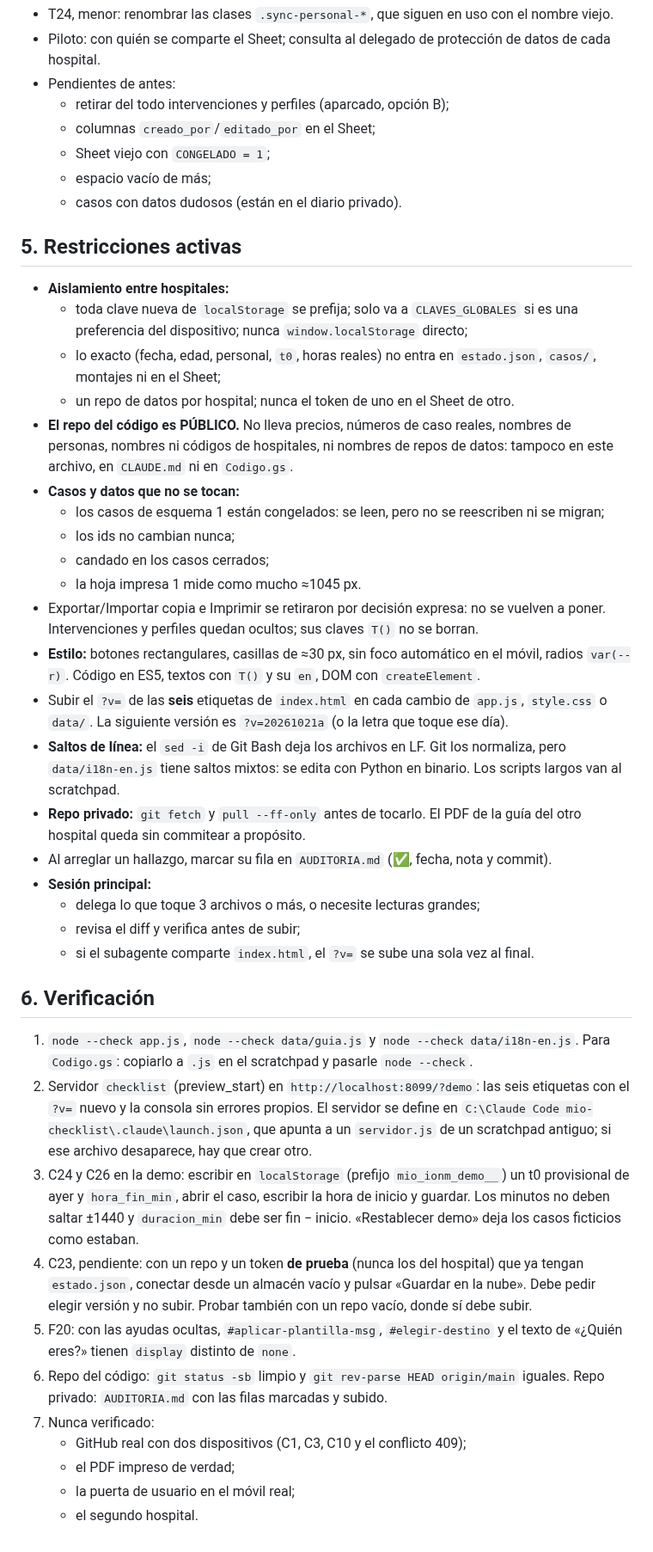
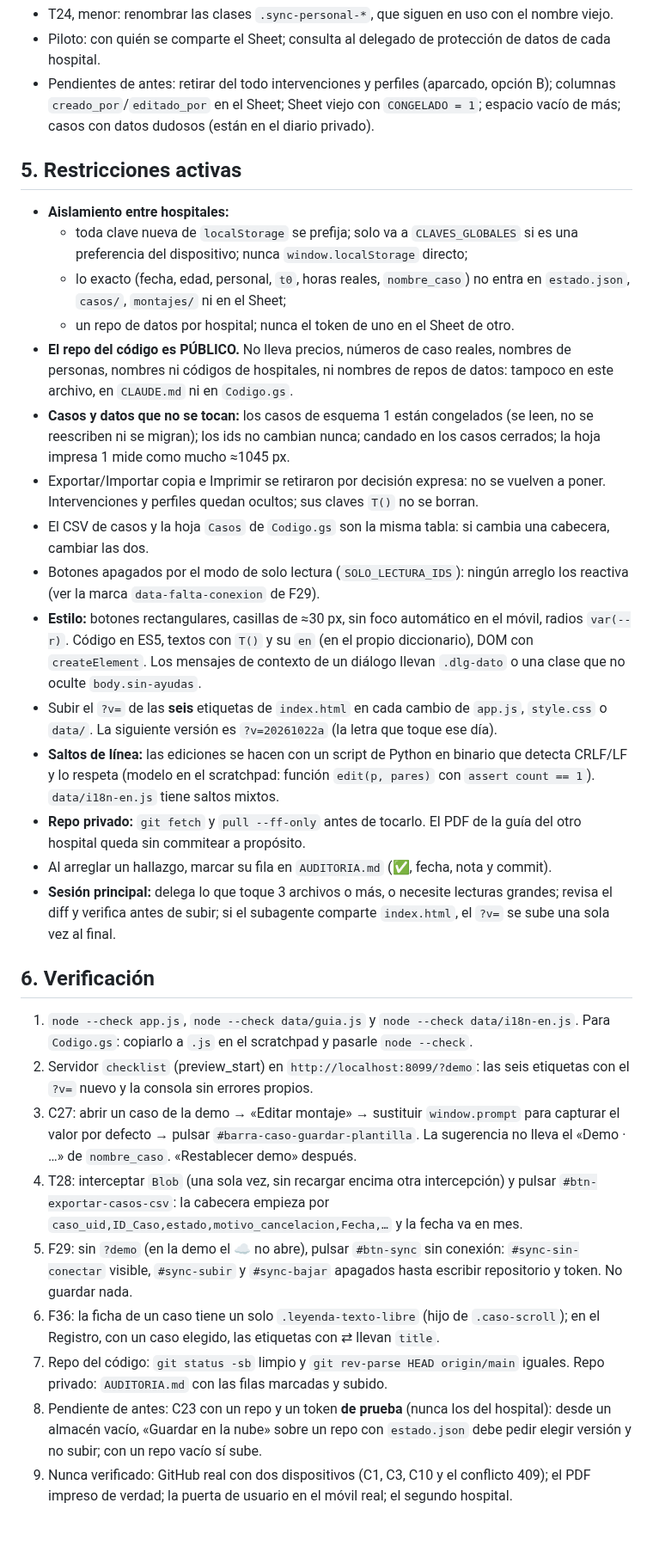
Before and after one commit to paniaguadediego-bit/checklist-mio-ionm, a Markdown page: HANDOFF.md, the part around one of its changes. Shown at 86% size. GitHub-like rendering.

```diff
--- a/HANDOFF.md
+++ b/HANDOFF.md
@@ -59,45 +47,33 @@ Antes de cualquier hallazgo que esté en la sección 4, hay que preguntar a Pani
 - T24, menor: renombrar las clases `.sync-personal-*`, que siguen en uso con el nombre viejo.
 - Piloto: con quién se comparte el Sheet; consulta al delegado de protección de datos de cada hospital.
-- Pendientes de antes:
-  - retirar del todo intervenciones y perfiles (aparcado, opción B);
-  - columnas `creado_por`/`editado_por` en el Sheet;
-  - Sheet viejo con `CONGELADO = 1`;
-  - espacio vacío de más;
-  - casos con datos dudosos (están en el diario privado).
+- Pendientes de antes: retirar del todo intervenciones y perfiles (aparcado, opción B); columnas `creado_por`/`editado_por` en el Sheet; Sheet viejo con `CONGELADO = 1`; espacio vacío de más; casos con datos dudosos (están en el diario privado).
 
 ## 5. Restricciones activas
 
 - **Aislamiento entre hospitales:**
   - toda clave nueva de `localStorage` se prefija; solo va a `CLAVES_GLOBALES` si es una preferencia del dispositivo; nunca `window.localStorage` directo;
-  - lo exacto (fecha, edad, personal, `t0`, horas reales) no entra en `estado.json`, `casos/`, montajes ni en el Sheet;
+  - lo exacto (fecha, edad, personal, `t0`, horas reales, `nombre_caso`) no entra en `estado.json`, `casos/`, `montajes/` ni en el Sheet;
   - un repo de datos por hospital; nunca el token de uno en el Sheet de otro.
 - **El repo del código es PÚBLICO.** No lleva precios, números de caso reales, nombres de personas, nombres ni códigos de hospitales, ni nombres de repos de datos: tampoco en este archivo, en `CLAUDE.md` ni en `Codigo.gs`.
-- **Casos y datos que no se tocan:**
-  - los casos de esquema 1 están congelados: se leen, pero no se reescriben ni se migran;
-  - los ids no cambian nunca;
-  - candado en los casos cerrados;
-  - la hoja impresa 1 mide como mucho ≈1045 px.
+- **Casos y datos que no se tocan:** los casos de esquema 1 están congelados (se leen, no se reescriben ni se migran); los ids no cambian nunca; candado en los casos cerrados; la hoja impresa 1 mide como mucho ≈1045 px.
 - Exportar/Importar copia e Imprimir se retiraron por decisión expresa: no se vuelven a poner. Intervenciones y perfiles quedan ocultos; sus claves `T()` no se borran.
-- **Estilo:** botones rectangulares, casillas de ≈30 px, sin foco automático en el móvil, radios `var(--r)`. Código en ES5, textos con `T()` y su `en`, DOM con `createElement`.
-- Subir el `?v=` de las **seis** etiquetas de `index.html` en cada cambio de `app.js`, `style.css` o `data/`. La siguiente versión es `?v=20261021a` (o la letra que toque ese día).
-- **Saltos de línea:** el `sed -i` de Git Bash deja los archivos en LF. Git los normaliza, pero `data/i18n-en.js` tiene saltos mixtos: se edita con Python en binario. Los scripts largos van al scratchpad.
+- El CSV de casos y la hoja `Casos` de `Codigo.gs` son la misma tabla: si cambia una cabecera, cambiar las dos.
+- Botones apagados por el modo de solo lectura (`SOLO_LECTURA_IDS`): ningún arreglo los reactiva (ver la marca `data-falta-conexion` de F29).
+- **Estilo:** botones rectangulares, casillas de ≈30 px, sin foco automático en el móvil, radios `var(--r)`. Código en ES5, textos con `T()` y su `en` (en el propio diccionario), DOM con `createElement`. Los mensajes de contexto de un diálogo llevan `.dlg-dato` o una clase que no oculte `body.sin-ayudas`.
+- Subir el `?v=` de las **seis** etiquetas de `index.html` en cada cambio de `app.js`, `style.css` o `data/`. La siguiente versión es `?v=20261022a` (la letra que toque ese día).
+- **Saltos de línea:** las ediciones se hacen con un script de Python en binario que detecta CRLF/LF y lo respeta (modelo en el scratchpad: función `edit(p, pares)` con `assert count == 1`). `data/i18n-en.js` tiene saltos mixtos.
 - **Repo privado:** `git fetch` y `pull --ff-only` antes de tocarlo. El PDF de la guía del otro hospital queda sin commitear a propósito.
 - Al arreglar un hallazgo, marcar su fila en `AUDITORIA.md` (✅, fecha, nota y commit).
-- **Sesión principal:**
-  - delega lo que toque 3 archivos o más, o necesite lecturas grandes;
-  - revisa el diff y verifica antes de subir;
-  - si el subagente comparte `index.html`, el `?v=` se sube una sola vez al final.
+- **Sesión principal:** delega lo que toque 3 archivos o más, o necesite lecturas grandes; revisa el diff y verifica antes de subir; si el subagente comparte `index.html`, el `?v=` se sube una sola vez al final.
 
 ## 6. Verificación
 
 1. `node --check app.js`, `node --check data/guia.js` y `node --check data/i18n-en.js`. Para `Codigo.gs`: copiarlo a `.js` en el scratchpad y pasarle `node --check`.
-2. Servidor `checklist` (preview_start) en `http://localhost:8099/?demo`: las seis etiquetas con el `?v=` nuevo y la consola sin errores propios. El servidor se define en `C:\Claude Code mio-checklist\.claude\launch.json`, que apunta a un `servidor.js` de un scratchpad antiguo; si ese archivo desaparece, hay que crear otro.
-3. C24 y C26 en la demo: escribir en `localStorage` (prefijo `mio_ionm_demo__`) un t0 provisional de ayer y `hora_fin_min`, abrir el caso, escribir la hora de inicio y guardar. Los minutos no deben saltar ±1440 y `duracion_min` debe ser fin − inicio. «Restablecer demo» deja los casos ficticios como estaban.
-4. C23, pendiente: con un repo y un token **de prueba** (nunca los del hospital) que ya tengan `estado.json`, conectar desde un almacén vacío y pulsar «Guardar en la nube». Debe pedir elegir versión y no subir. Probar también con un repo vacío, donde sí debe subir.
-5. F20: con las ayudas ocultas, `#aplicar-plantilla-msg`, `#elegir-destino` y el texto de «¿Quién eres?» tienen `display` distinto de `none`.
-6. Repo del código: `git status -sb` limpio y `git rev-parse HEAD origin/main` iguales. Repo privado: `AUDITORIA.md` con las filas marcadas y subido.
-7. Nunca verificado:
-   - GitHub real con dos dispositivos (C1, C3, C10 y el conflicto 409);
-   - el PDF impreso de verdad;
-   - la puerta de usuario en el móvil real;
-   - el segundo hospital.
+2. Servidor `checklist` (preview_start) en `http://localhost:8099/?demo`: las seis etiquetas con el `?v=` nuevo y la consola sin errores propios.
+3. C27: abrir un caso de la demo → «Editar montaje» → sustituir `window.prompt` para capturar el valor por defecto → pulsar `#barra-caso-guardar-plantilla`. La sugerencia no lleva el «Demo · …» de `nombre_caso`. «Restablecer demo» después.
+4. T28: interceptar `Blob` (una sola vez, sin recargar encima otra intercepción) y pulsar `#btn-exportar-casos-csv`: la cabecera empieza por `caso_uid,ID_Caso,estado,motivo_cancelacion,Fecha,…` y la fecha va en mes.
+5. F29: sin `?demo` (en la demo el ☁ no abre), pulsar `#btn-sync` sin conexión: `#sync-sin-conectar` visible, `#sync-subir` y `#sync-bajar` apagados hasta escribir repositorio y token. No guardar nada.
+6. F36: la ficha de un caso tiene un solo `.leyenda-texto-libre` (hijo de `.caso-scroll`); en el Registro, con un caso elegido, las etiquetas con ⇄ llevan `title`.
+7. Repo del código: `git status -sb` limpio y `git rev-parse HEAD origin/main` iguales. Repo privado: `AUDITORIA.md` con las filas marcadas y subido.
+8. Pendiente de antes: C23 con un repo y un token **de prueba** (nunca los del hospital): desde un almacén vacío, «Guardar en la nube» sobre un repo con `estado.json` debe pedir elegir versión y no subir; con un repo vacío sí sube.
+9. Nunca verificado: GitHub real con dos dispositivos (C1, C3, C10 y el conflicto 409); el PDF impreso de verdad; la puerta de usuario en el móvil real; el segundo hospital.
```
Also changed, not shown: other parts of HANDOFF.md (+19 -31 lines).
